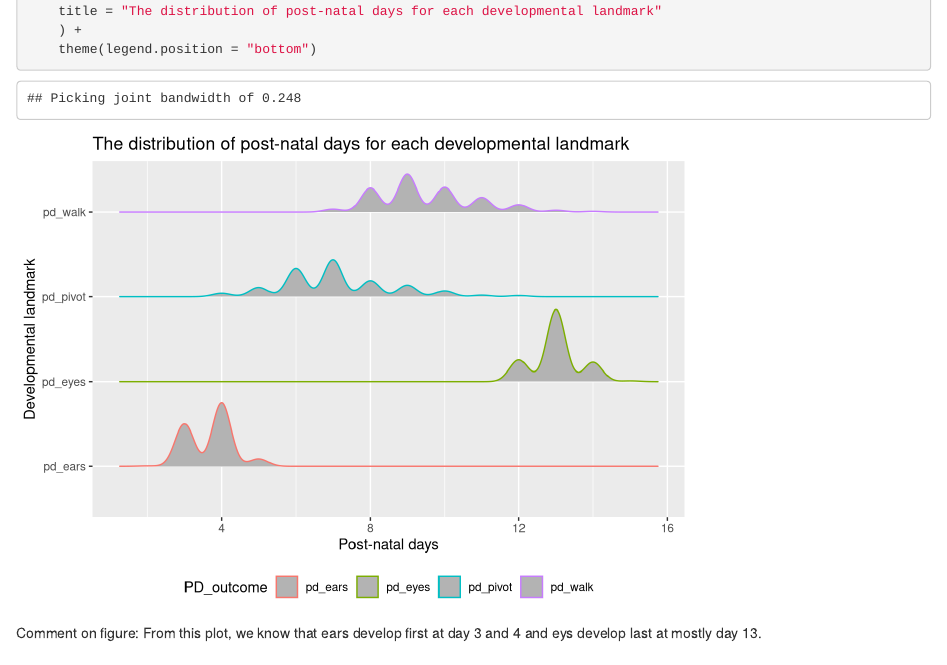
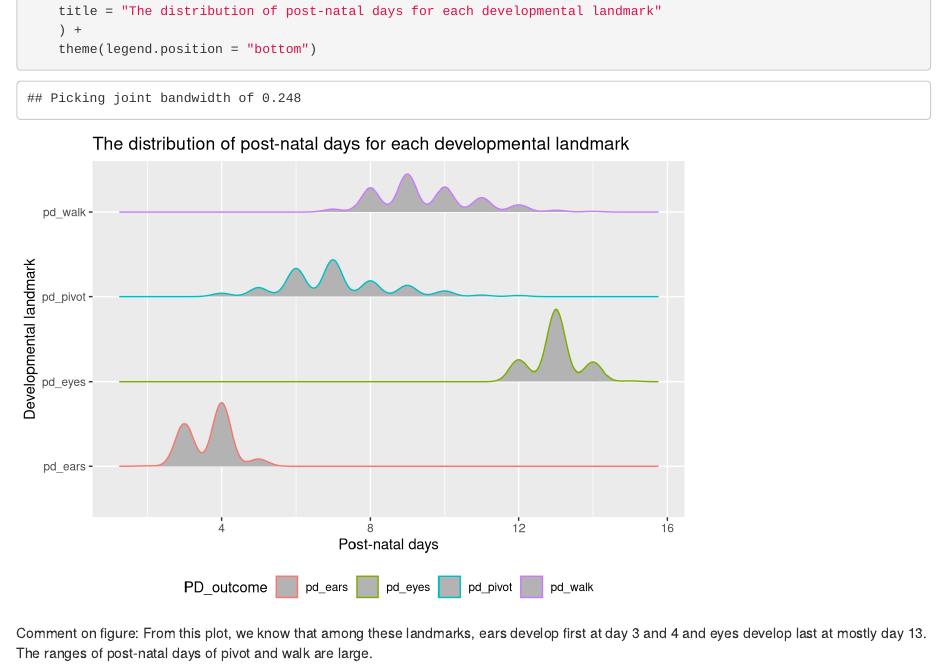
Before and after one commit to zxinxinz/zxin, an R Markdown document (p8105_hw4.Rmd): the page in a window 1100 px wide, from 860 px down. Rendered offline with R 4.5, knitr and Pandoc, with nearby package versions; column names are cleaned by a stand-in for the janitor package.

Commit message:
revised comment

````diff
--- a/p8105_hw4.Rmd
+++ b/p8105_hw4.Rmd
@@ -29,4 +29,4 @@ ggplot(aes(x = day, y = PD_outcome, group = PD_outcome,color = PD_outcome)) +
     theme(legend.position = "bottom")
 ```
 
-Comment on figure: From this plot, we know that ears develop first at day 3 and 4 and eys develop last at mostly day 13.
+Comment on figure: From this plot, we know that among these landmarks, ears develop first at day 3 and 4 and eyes develop last at mostly day 13. The ranges of post-natal days of pivot and walk are large.
````
Also changed, not shown: p8105_hw4.html.
